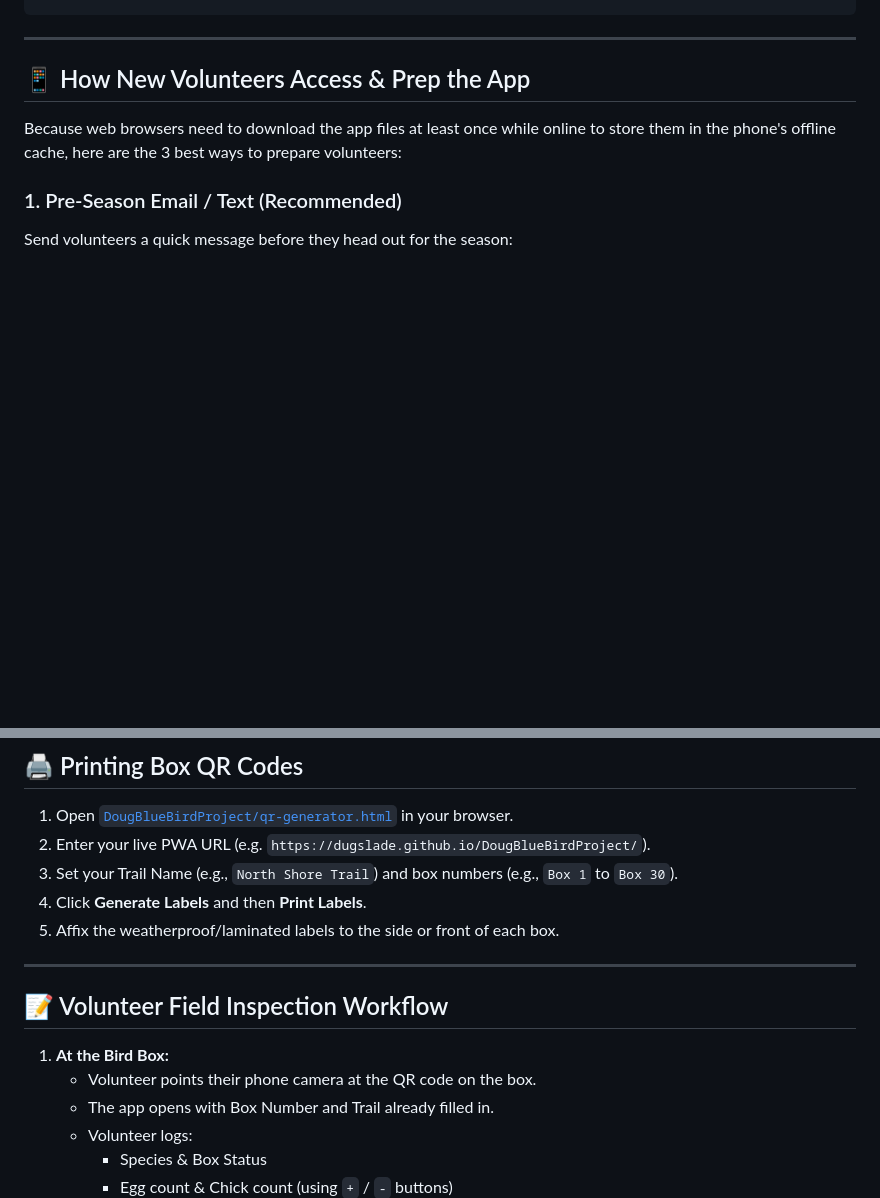
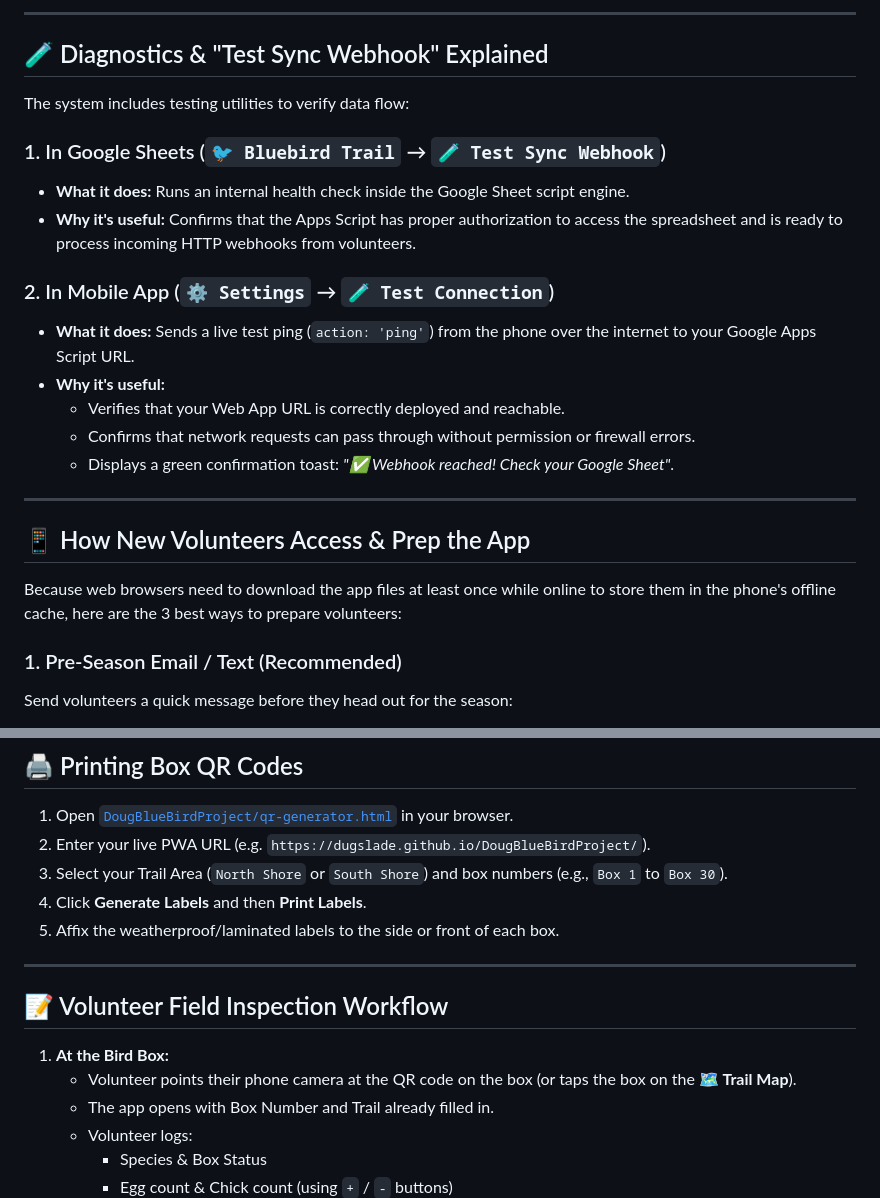
Before and after one commit to dugslade/DougBlueBirdProject, a Markdown page: README.md, 2 parts joined by grey strips. Rendered like a GitHub page; blank space fills up the shorter version.

```diff
--- a/README.md
+++ b/README.md
@@ -65,3 +103,19 @@ DougBlueBirdProject/
+---
+
+## 🧪 Diagnostics & "Test Sync Webhook" Explained
+
+The system includes testing utilities to verify data flow:
+
+### 1. In Google Sheets (`🐦 Bluebird Trail` → `🧪 Test Sync Webhook`)
+- **What it does:** Runs an internal health check inside the Google Sheet script engine.
+- **Why it's useful:** Confirms that the Apps Script has proper authorization to access the spreadsheet and is ready to process incoming HTTP webhooks from volunteers.
+
+### 2. In Mobile App (`⚙️ Settings` → `🧪 Test Connection`)
+- **What it does:** Sends a live test ping (`action: 'ping'`) from the phone over the internet to your Google Apps Script URL.
+- **Why it's useful:**
+  - Verifies that your Web App URL is correctly deployed and reachable.
+  - Confirms that network requests can pass through without permission or firewall errors.
+  - Displays a green confirmation toast: *"✅ Webhook reached! Check your Google Sheet"*.
 
 ---
 
@@ -160,7 +214,7 @@ To allow volunteers to access the app URL on their phones:
 
 1. Open [`DougBlueBirdProject/qr-generator.html`](qr-generator.html) in your browser.
 2. Enter your live PWA URL (e.g. `https://dugslade.github.io/DougBlueBirdProject/`).
-3. Set your Trail Name (e.g., `North Shore Trail`) and box numbers (e.g., `Box 1` to `Box 30`).
+3. Select your Trail Area (`North Shore` or `South Shore`) and box numbers (e.g., `Box 1` to `Box 30`).
 4. Click **Generate Labels** and then **Print Labels**.
 5. Affix the weatherproof/laminated labels to the side or front of each box.
 
@@ -169,7 +223,7 @@ To allow volunteers to access the app URL on their phones:
 ## 📝 Volunteer Field Inspection Workflow
 
 1. **At the Bird Box:**
-   - Volunteer points their phone camera at the QR code on the box.
+   - Volunteer points their phone camera at the QR code on the box (or taps the box on the **🗺️ Trail Map**).
    - The app opens with Box Number and Trail already filled in.
    - Volunteer logs:
      - Species & Box Status
```
Also changed, not shown: other parts of README.md (+61 -23 lines).
